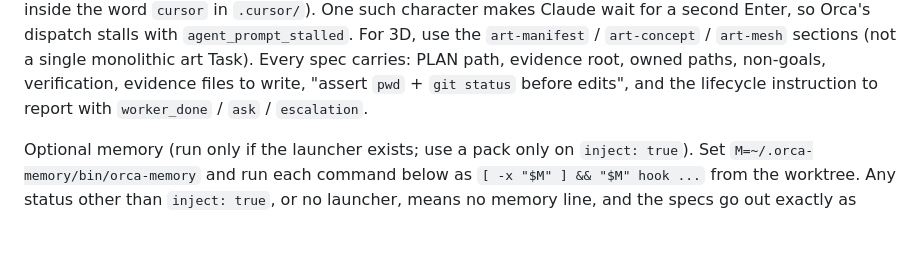
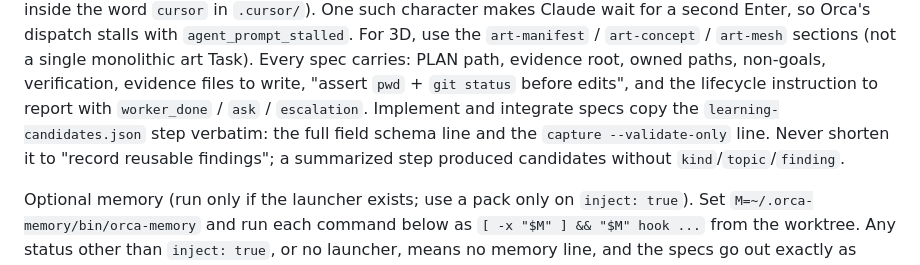
Before and after one commit to wisky3107/agents, a Markdown page: skills/cocos-orca-fleet/SKILL.md, the part around the change. Rendered like a GitHub page; blank space fills up the shorter version.

Commit message:
fix(cocos-orca-fleet): specs carry the learning-candidates schema verbatim
The coordinator shortened the writer step to 'reusable finding -> array',
so S20 candidates lacked kind/topic/finding and failed capture --validate-only.
Integrator step now states the schema itself instead of pointing at the writer.

Co-Authored-By: Claude Opus 5.5 <noreply@anthropic.com>

```diff
--- a/skills/cocos-orca-fleet/SKILL.md
+++ b/skills/cocos-orca-fleet/SKILL.md
@@ -342,6 +342,9 @@ for a second Enter, so Orca's dispatch stalls with `agent_prompt_stalled`. For 3
 `art-mesh` sections (not a single monolithic art Task). Every spec carries: PLAN path, evidence root, owned paths,
 non-goals, verification, evidence files to write, "assert `pwd` + `git status` before edits",
 and the lifecycle instruction to report with `worker_done` / `ask` / `escalation`.
+Implement and integrate specs copy the `learning-candidates.json` step verbatim: the full field
+schema line and the `capture --validate-only` line. Never shorten it to "record reusable
+findings"; a summarized step produced candidates without `kind`/`topic`/`finding`.
 
 Optional memory (run only if the launcher exists; use a pack only on `inject: true`). Set
 `M=~/.orca-memory/bin/orca-memory` and run each command below as `[ -x "$M" ] && "$M" hook ...`
```
Also changed, not shown: 1 other file.
